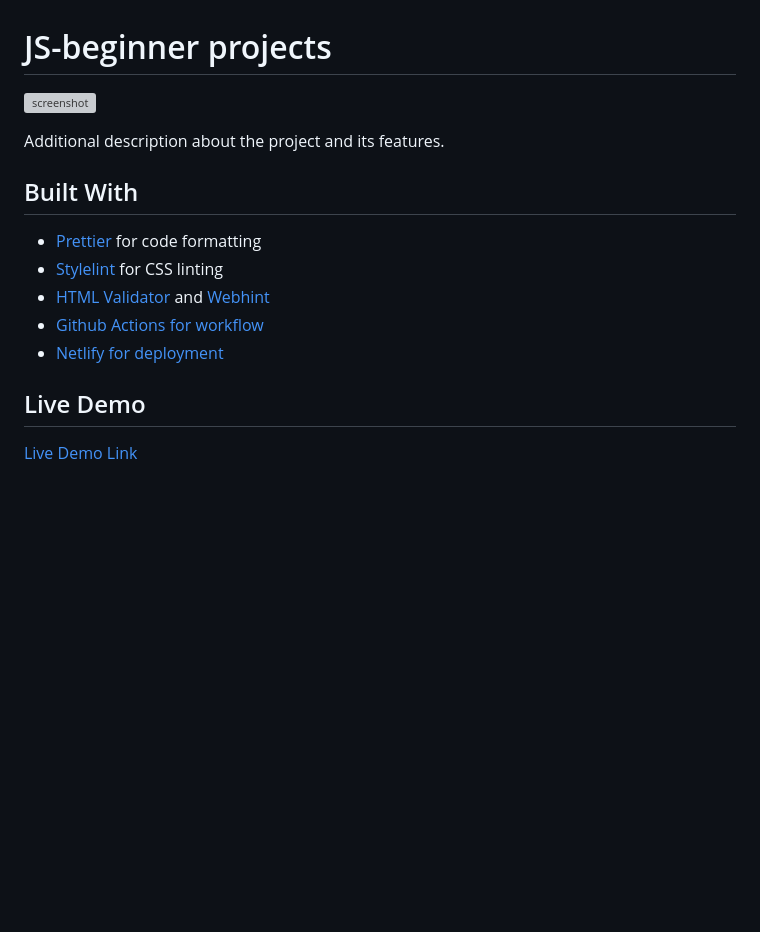
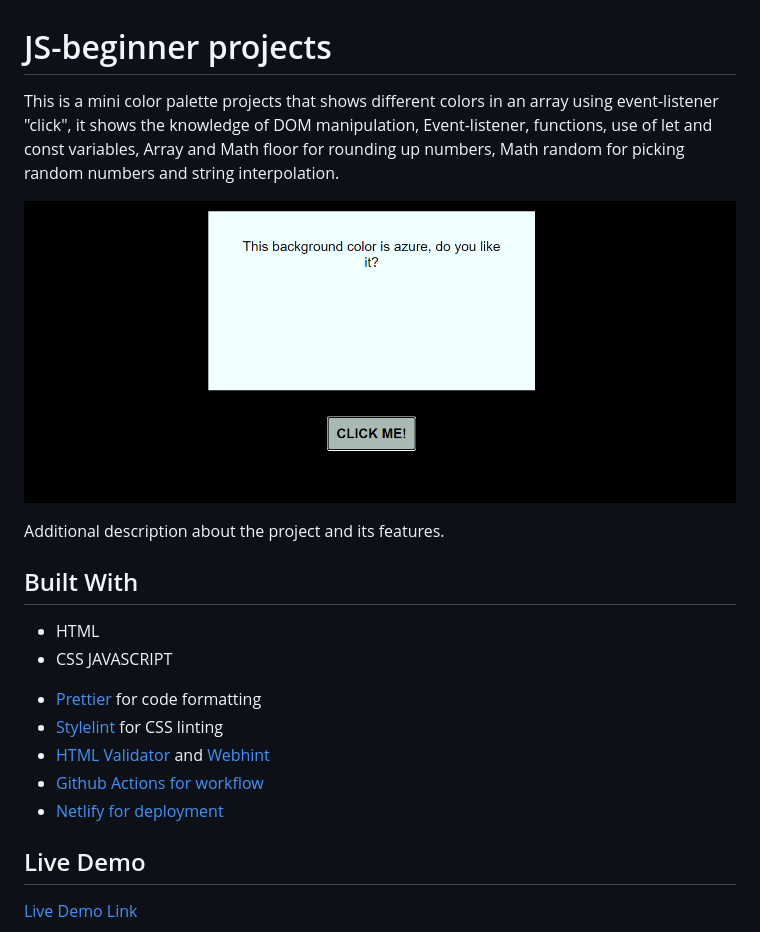
Before and after one commit to bimbolabuari/JS-beginner-projects, a Markdown page: README.md, the part around the change. GitHub-like rendering; pictures changed too: screenshot.png (added); blank space fills up the shorter version; grey boxes are pictures that could not be loaded.

Commit message:
feat: Add javascript and css and screenshot to readme

```diff
--- a/README.md
+++ b/README.md
@@ -1,16 +1,22 @@
 # JS-beginner projects
 
-![screenshot]()
+This is a mini color palette projects that shows different colors in an array using event-listener "click", it shows the knowledge of DOM manipulation, Event-listener, functions, use of let and const variables, Array and Math floor for rounding up numbers, Math random for picking random numbers and string interpolation.
+
+![screenshot](screenshot.png)
 
 Additional description about the project and its features.
 
 ## Built With
 
-- [Prettier](https://prettier.io/) for code formatting
-- [Stylelint](https://stylelint.io/) for CSS linting
-- [HTML Validator](https://validator.w3.org/) and [Webhint](https://webhint.io/)
-- [Github Actions for workflow](https://github.com/features/actions)
-- [Netlify for deployment](https://app.netlify.com/)
+- HTML
+- CSS
+  JAVASCRIPT
+
+* [Prettier](https://prettier.io/) for code formatting
+* [Stylelint](https://stylelint.io/) for CSS linting
+* [HTML Validator](https://validator.w3.org/) and [Webhint](https://webhint.io/)
+* [Github Actions for workflow](https://github.com/features/actions)
+* [Netlify for deployment](https://app.netlify.com/)
 
 ## Live Demo
 
```
Also changed, not shown: app_screenshot.png (deleted).
